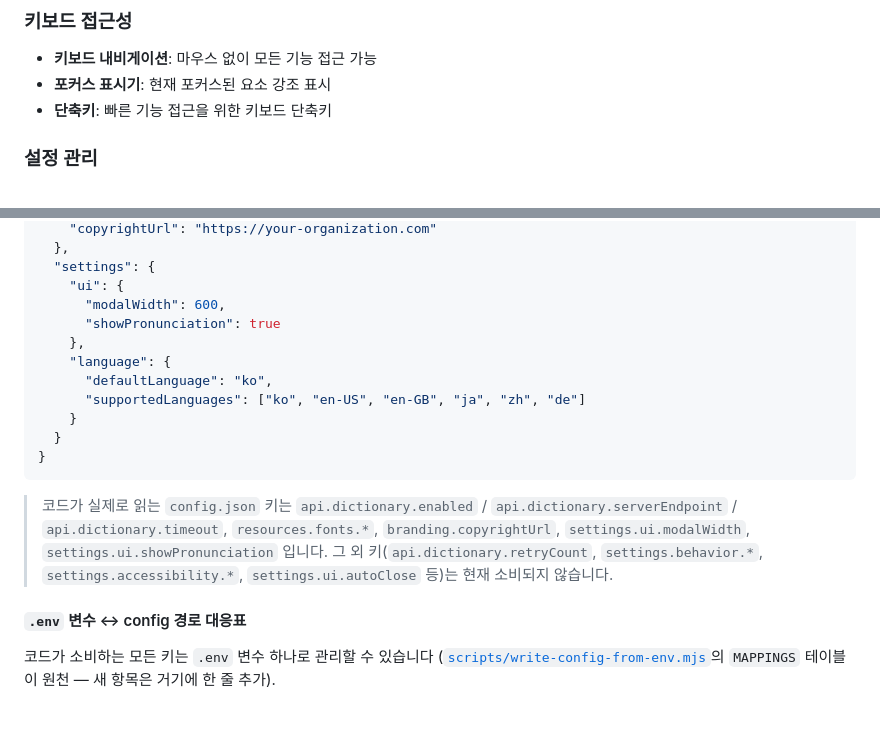
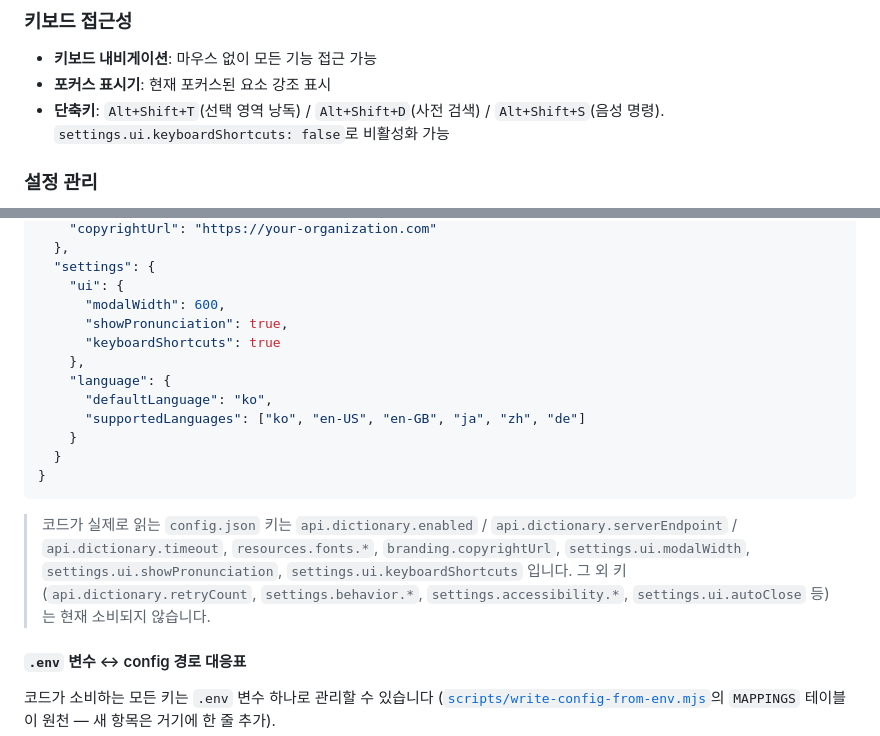
Before and after one commit to Daegu-Cyber-University/ModuWeb, a Markdown page: README.md, 2 parts joined by grey strips. Rendered like a GitHub page; blank space fills up the shorter version.

Commit message:
Docs: CHANGELOG Unreleased 정리 + README 단축키·config 옵션 반영 + 수동 체크리스트 보강

````diff
--- a/README.md
+++ b/README.md
@@ -93,7 +93,7 @@
 ### 키보드 접근성
 - **키보드 내비게이션**: 마우스 없이 모든 기능 접근 가능
 - **포커스 표시기**: 현재 포커스된 요소 강조 표시
-- **단축키**: 빠른 기능 접근을 위한 키보드 단축키
+- **단축키**: `Alt+Shift+T`(선택 영역 낭독) / `Alt+Shift+D`(사전 검색) / `Alt+Shift+S`(음성 명령). `settings.ui.keyboardShortcuts: false`로 비활성화 가능
 
 ### 설정 관리
 - **프로필 기능**: 장애 유형별 프로필 일괄 적용
@@ -477,7 +477,8 @@ wat.init();
   "settings": {
     "ui": {
       "modalWidth": 600,
-      "showPronunciation": true
+      "showPronunciation": true,
+      "keyboardShortcuts": true
     },
     "language": {
       "defaultLanguage": "ko",
@@ -487,7 +488,7 @@ wat.init();
 }
 ```
 
-> 코드가 실제로 읽는 `config.json` 키는 `api.dictionary.enabled` / `api.dictionary.serverEndpoint` / `api.dictionary.timeout`, `resources.fonts.*`, `branding.copyrightUrl`, `settings.ui.modalWidth`, `settings.ui.showPronunciation` 입니다. 그 외 키(`api.dictionary.retryCount`, `settings.behavior.*`, `settings.accessibility.*`, `settings.ui.autoClose` 등)는 현재 소비되지 않습니다.
+> 코드가 실제로 읽는 `config.json` 키는 `api.dictionary.enabled` / `api.dictionary.serverEndpoint` / `api.dictionary.timeout`, `resources.fonts.*`, `branding.copyrightUrl`, `settings.ui.modalWidth`, `settings.ui.showPronunciation`, `settings.ui.keyboardShortcuts` 입니다. 그 외 키(`api.dictionary.retryCount`, `settings.behavior.*`, `settings.accessibility.*`, `settings.ui.autoClose` 등)는 현재 소비되지 않습니다.
 
 #### `.env` 변수 ↔ config 경로 대응표
 
````
Also changed, not shown: CHANGELOG.md (+20 -0 lines), 1 other file.
